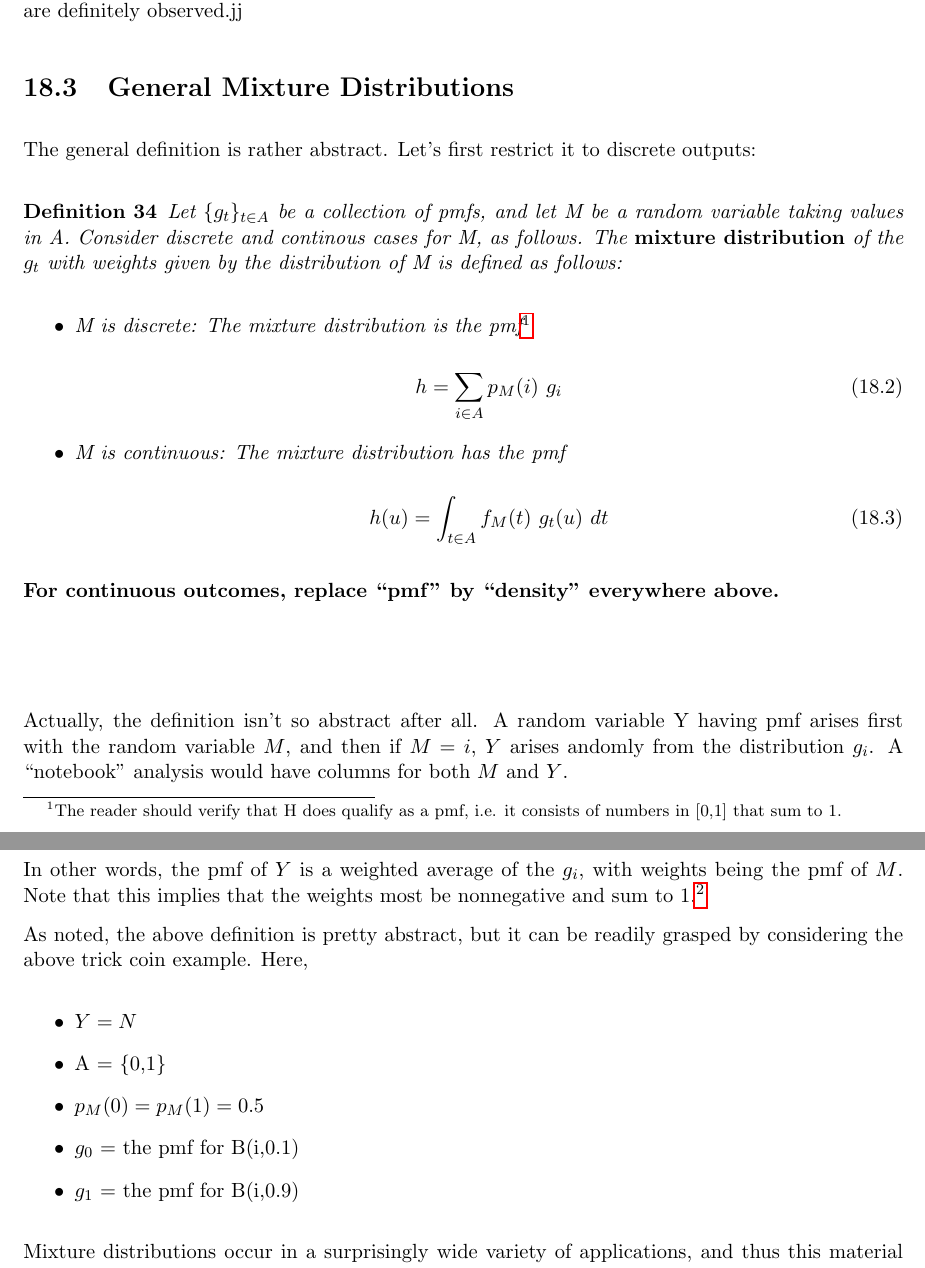
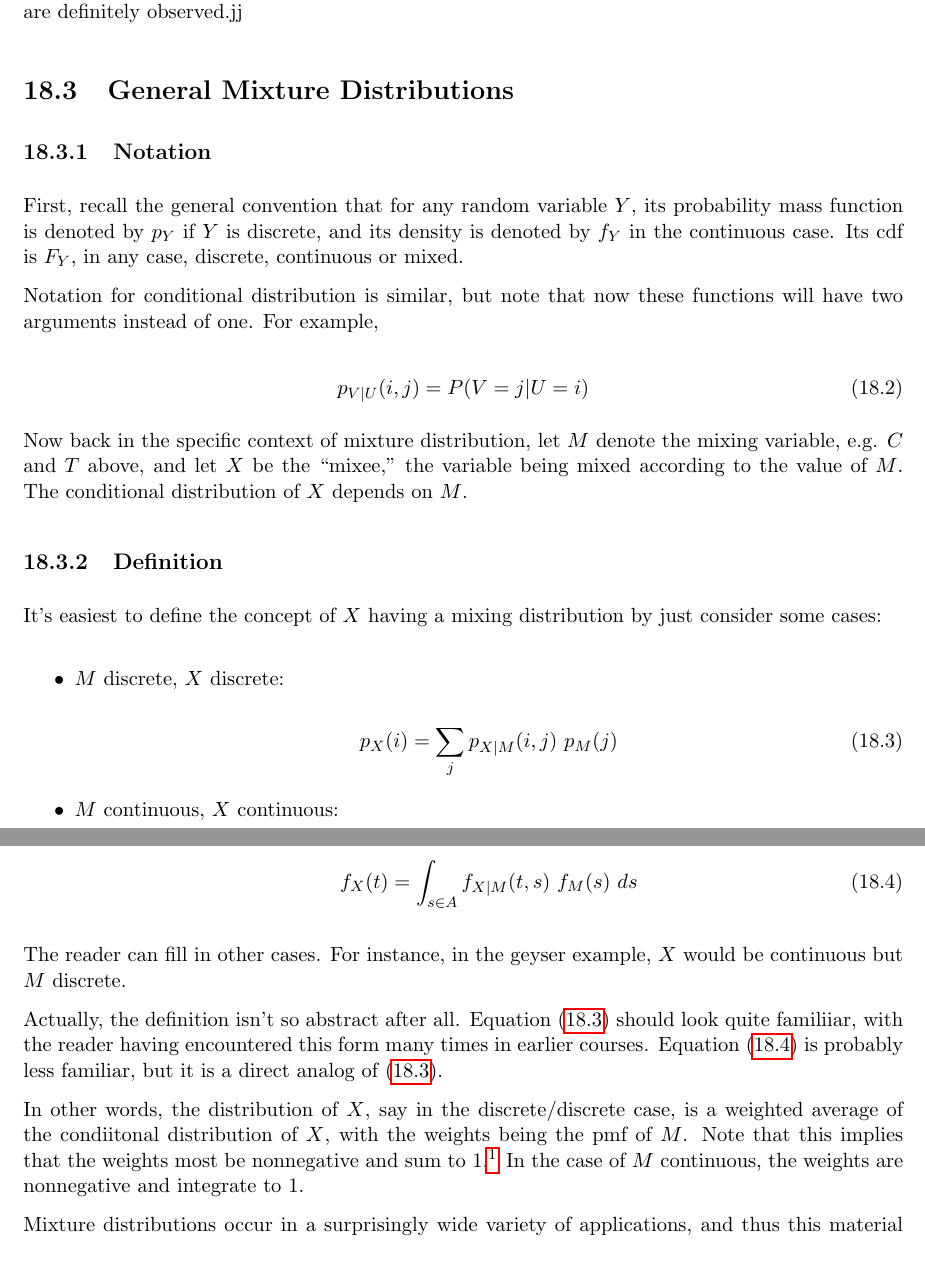
Before and after one commit to matloff/probstatbook256, a LaTeX thesis (z.tex, which reads Mixture.tex): two parts of pages 365 and 366 of 400, joined at a grey line, cut so that both start at the same text. Compiled offline with pdfLaTeX.

Commit message:
more preogress

```diff
--- a/Mixture.tex
+++ b/Mixture.tex
@@ -86,68 +86,63 @@ in the coin example and $W$ for the geyser are definitely observed.jj
 \section{General Mixture Distributions}
 \label{genmix}
 
-The general definition is rather abstract.  Let's first restrict it to
-discrete outputs:
+\subsection{Notation}
 
-\begin{definition} Let $\{g_t\}_{t \in A}$ be a collection of pmfs, and
-let M be a random variable taking values in A.  Consider discrete and
-continous cases for M, as follows.  The {\bf mixture distribution} of
-the $g_t$ with weights given by the distribution of M is defined as
-follows:
+First, recall the general convention that for any random variable $Y$,
+its probability mass function is denoted by $p_Y$ if $Y$ is discrete,
+and its density is denoted by $f_Y$ in the continuous case.  Its cdf is
+$F_Y$, in any case, discrete, continuous or mixed.
+
+Notation for conditional distribution is similar, but note that now
+these functions will have two arguments instead of one.  For example,
+
+\begin{equation}
+p_{V | U}(i,j) = P(V = j | U = i)
+\end{equation}
+
+Now back in the specific context of mixture distribution,
+let $M$ denote the mixing variable, e.g. $C$ and $T$ above, and let $X$
+be the ``mixee,'' the variable being mixed according to the value of
+$M$.  The conditional distribution of $X$ depends on $M$.
+
+\subsection{Definition}
+
+It's easiest to define the concept of $X$ having a mixing distribution
+by just consider some cases:
 
 \begin{itemize}
 
-\item M is discrete:  The mixture distribution is the pmf\footnote{The
-reader should verify that H does qualify as a pmf, i.e. it consists of
-numbers in [0,1] that sum to 1.}
+\item $M$ discrete, $X$ discrete:
 
 \begin{equation}
-\label{hsum}
-h = \sum_{i \in A} p_M(i) ~ g_i
+\label{mdscxdisc}
+p_X(i) = \sum_j p_{X|M} (i,j) ~ p_M(j)
 \end{equation}
 
-\item M is continuous:  The mixture distribution has the pmf
+\item $M$ continuous, $X$ continuous:
 
 \begin{equation}
-\label{continmix}
-h(u) = \int_{t \in A} f_M(t)~  g_t(u) ~ dt
+\label{mcontinxcontin}
+f_X(t) = \int_{s \in A} f_{X|M}(t,s) ~  f_M(s) ~ ds
 \end{equation}
 
 \end{itemize}
 
-{\bf For continuous outcomes, replace ``pmf'' by ``density'' everywhere
-above.}
+The reader can fill in other cases.  For instance, in the geyser
+example, $X$ would be continuous but $M$ discrete.
 
-\end{definition}
+Actually, the definition isn't so abstract after all.  Equation
+(\ref{mdscxdisc}) should look quite familiiar, with the reader having
+encountered this form many times in earlier courses.  Equation
+(\ref{mcontinxcontin}) is probably less familiar, but it is a direct
+analog of (\ref{mdscxdisc}).
 
-\vskip 0.5in
-
-Actually, the definition isn't so abstract after all.  A random variable
-Y having pmf arises first with the random variable $M$, and then if $M =
-i$, $Y$ arises andomly from the distribution $g_i$.  A ``notebook''
-analysis would have columns for both $M$ and $Y$.
-
-In other words, the pmf of $Y$ is a weighted average of the $g_i$, with
+In other words, the distribution of $X$, say in the discrete/discrete case,
+is a weighted average of the condiitonal distribution of $X$, with the
 weights being the pmf of $M$.  Note that this implies that the weights
 most be nonnegative and sum to 1.\footnote{Some readers may recognize
-this as a {\bf convex combination}.}
-
-As noted, the above definition is pretty abstract, but it can be readily
-grasped by considering the above trick coin example.  Here,
-
-\begin{itemize}
-
-\item $Y = N$
-
-\item A = \{0,1\}
-
-\item $p_M(0) = p_M(1) = 0.5$
-
-\item $g_0$ = the pmf for B(i,0.1)
-
-\item $g_1$ = the pmf for B(i,0.9)
-
-\end{itemize}
+this as a {\bf convex combination}.}  In the case of $M$ continuous, the
+weights are nonnegative and integrate to 1.
 
 Mixture distributions occur in a surprisingly wide variety of
 applications, and thus this material should be mastered.  It is somewhat
```
Also changed, not shown: Mixture.tex (8 more changed lines).
